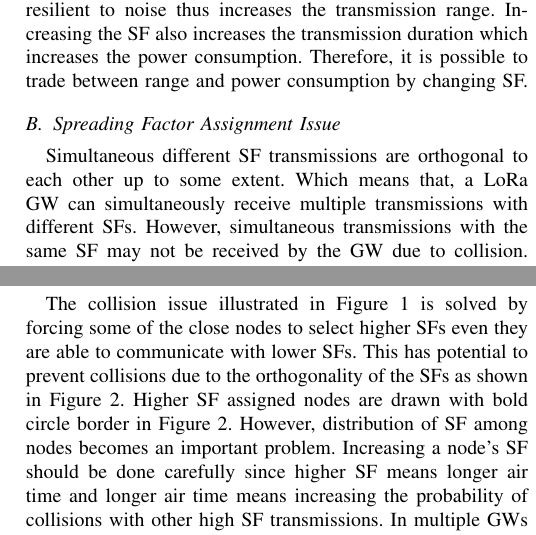
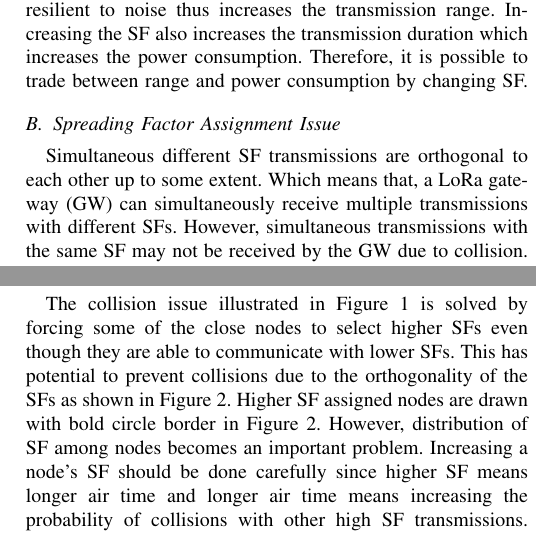
Before and after one commit to tugrulyatagan/paper, a LaTeX paper (paper.tex): two parts of the columns of pages 2 and 3 of 6, joined at a grey line, cut so that both start at the same text. Compiled offline with pdfLaTeX; a missing font is replaced by an installed copy or a similar font; a LaTeX package or settings file that is missing is left out.

Commit message:
reviewer grammer fix

```diff
--- a/paper.tex
+++ b/paper.tex
@@ -57,7 +57,7 @@ Where, $R_{b}$ is data rate in bps, SF is spreading factor $SF \in \{7,..,12\}$,
 \par When BW and CR are constant, as the SF increases, the data rate decreases. Increasing the SF makes the signal more resilient to noise thus increases the transmission range. Increasing the SF also increases the transmission duration which increases the power consumption. Therefore, it is possible to trade between range and power consumption by changing SF.
 
 \subsection{Spreading Factor Assignment Issue}
-\par Simultaneous different SF transmissions are orthogonal to each other up to some extent. Which means that, a LoRa GW can simultaneously receive multiple transmissions with different SFs. However, simultaneous transmissions with the same SF may not be received by the GW due to collision. For this reason, SF assignment of nodes is crucial for network performance.
+\par Simultaneous different SF transmissions are orthogonal to each other up to some extent. Which means that, a LoRa gateway (GW) can simultaneously receive multiple transmissions with different SFs. However, simultaneous transmissions with the same SF may not be received by the GW due to collision. For this reason, SF assignment of nodes is crucial for network performance.
 
 \par In a LoRaWAN network, initially, a node is not aware of how far away it is from a GW. However, a node can guess the distance from a GW by observing received signal power of a downlink transmission. If received signal power of a downlink transmission is too high, then node can decrease its next transmission SF to decrease power consumption. This SF assignment method is called lowest possible SF assignment scheme for the rest of the paper. Lowest possible SF assignment scheme is commonly used in LoRaWAN deployments. Also, a GW can request from a node to decrease its SF or transmit power.
 
@@ -98,7 +98,7 @@ First algorithm assigns SFs based on the total number of connected devices, seco
 
 
 \section{Proposed Technique} \label{Proposed Technique}
-\par The collision issue illustrated in Figure \ref{fig:collision} is solved by forcing some of the close nodes to select higher SFs even they are able to communicate with lower SFs. This has potential to prevent collisions due to the orthogonality of the SFs as shown in Figure \ref{fig:collision_solution_single_gw}. Higher SF assigned nodes are drawn with bold circle border in Figure \ref{fig:collision_solution_single_gw}. However, distribution of SF among nodes becomes an important problem. Increasing a node's SF should be done carefully since higher SF means longer air time and longer air time means increasing the probability of collisions with other high SF transmissions. In multiple GWs scenarios, this approach may increase the collisions with the nodes in other GW's range. Thus, extra care should be taken for nodes in the intersection area of the GWs illustrated in Figure \ref{fig:collision_solution_multi_gw}.
+\par The collision issue illustrated in Figure \ref{fig:collision} is solved by forcing some of the close nodes to select higher SFs even though they are able to communicate with lower SFs. This has potential to prevent collisions due to the orthogonality of the SFs as shown in Figure \ref{fig:collision_solution_single_gw}. Higher SF assigned nodes are drawn with bold circle border in Figure \ref{fig:collision_solution_single_gw}. However, distribution of SF among nodes becomes an important problem. Increasing a node's SF should be done carefully since higher SF means longer air time and longer air time means increasing the probability of collisions with other high SF transmissions. In multiple GWs scenarios, this approach may increase the collisions with the nodes in other GW's range. Thus, extra care should be taken for nodes in the intersection area of the GWs illustrated in Figure \ref{fig:collision_solution_multi_gw}.
 
 \par It is difficult to propose a single SF assignment rule for every possible LoRaWAN topology since every network is different and optimizing their nodes' SFs requires different rules. For this reason, machine learning based SF assignment approach is proposed to decrease the collisions for the same SF transmissions. This technique starts by learning the transmission behavior of the nodes in a network. An NS can keep track of successful uplink transmissions and their SFs. This NS can also keep track of some of the collided transmissions if header part of the packet is not interfered at the GW. However, NS cannot keep track of transmissions with lower receive power than sensitivity of the GW. Using this information, NS can train a classifier to predict future transmission result for a specific node and a specific SF. Using this prediction model NS can assign SFs to nodes considering the collision probability.
 
```
Also changed, not shown: paper.tex (2 more changed lines).
